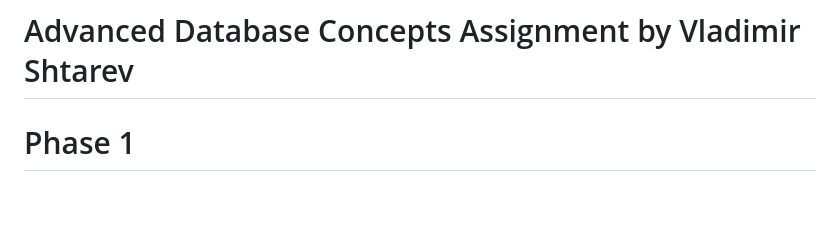
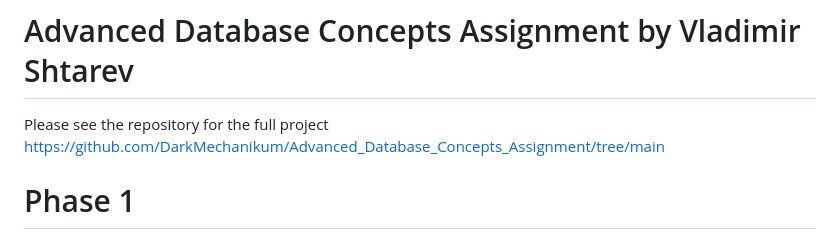
Before and after one commit to DarkMechanikum/Advanced_Database_Concepts_Assignment, a Markdown page: README.md, the part around the change. GitHub-like rendering; blank space fills up the shorter version.

```diff
--- a/README.md
+++ b/README.md
@@ -1,4 +1,6 @@
 # Advanced Database Concepts Assignment by Vladimir Shtarev
+
+Please see the repository for the full project https://github.com/DarkMechanikum/Advanced_Database_Concepts_Assignment/tree/main
 
 # Phase 1
 ## Domain
```
